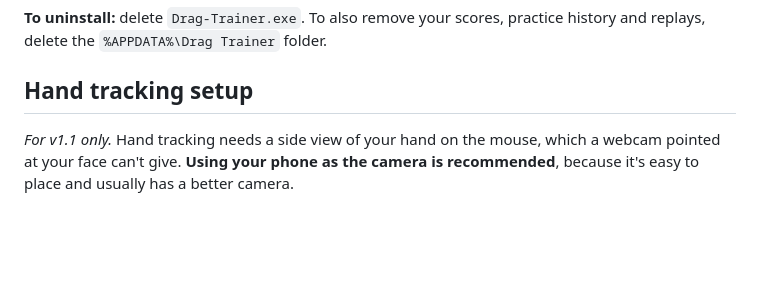
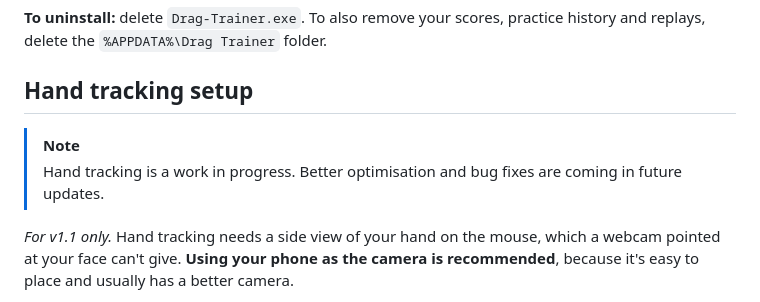
Before and after one commit to urmamge/drag-trainer, a Markdown page: README.md, the part around the change. Drawn GitHub-style; blank space fills up the shorter version.

Commit message:
README: note that hand tracking is a work in progress

```diff
--- a/README.md
+++ b/README.md
@@ -65,6 +65,9 @@ Keep it open (minimizing is fine) if you want practice reminders. Closing the wi
 **To uninstall:** delete `Drag-Trainer.exe`. To also remove your scores, practice history and replays, delete the `%APPDATA%\Drag Trainer` folder.
 
 ## Hand tracking setup
+
+> [!NOTE]
+> Hand tracking is a work in progress. Better optimisation and bug fixes are coming in future updates.
 
 *For v1.1 only.* Hand tracking needs a side view of your hand on the mouse, which a webcam pointed at your face can't give. **Using your phone as the camera is recommended**, because it's easy to place and usually has a better camera.
 
```
